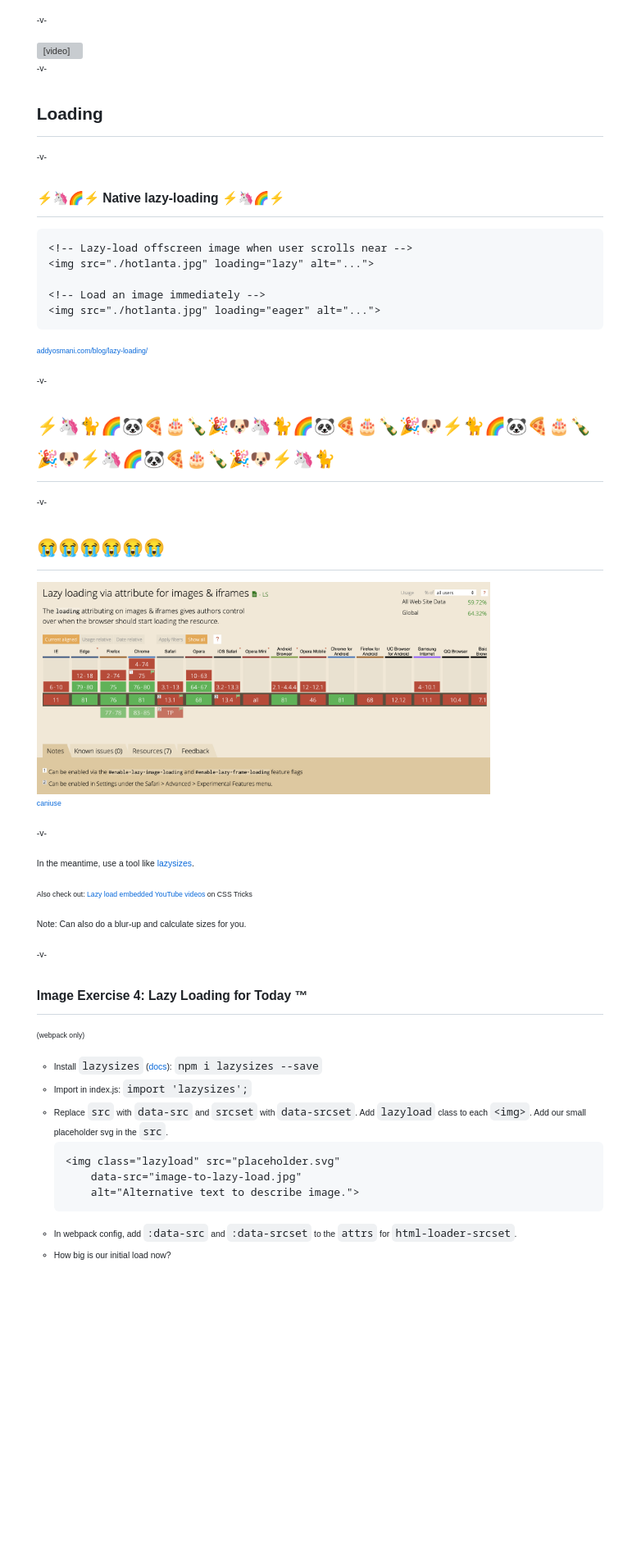
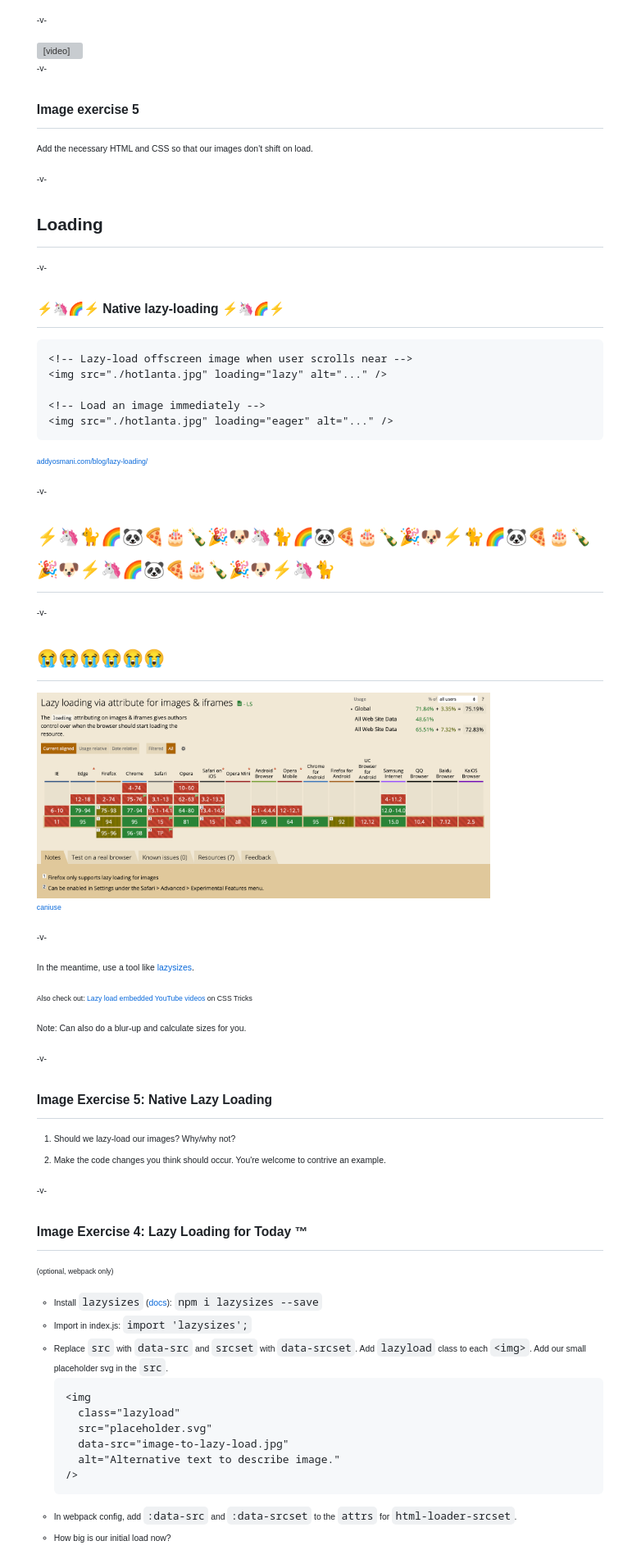
Before and after one commit to siakaramalegos/perf_workshop, a Markdown page: perf.md, the part around the change printed below. Shown: that part at 82% size. Rendered like a GitHub page; pictures changed too: images/caniuse-loading.png; blank space fills up the shorter version; grey boxes are pictures that could not be loaded.

````diff
--- a/perf.md
+++ b/perf.md
@@ -1531,21 +1614,26 @@ Note: Setting the height and width on the image sets an aspect ratio, and then t
 
 -v-
 
+## Image exercise 5
+
+Add the necessary HTML and CSS so that our images don't shift on load.
+
+-v-
+
 <!-- .slide: data-background="./images/loading.jpg" class="dark-highlighter" -->
 
 # Loading <!-- .element: style="color:#fecf16;" -->
 
 -v-
-
 
 ## ⚡🦄🌈⚡ Native lazy-loading ⚡🦄🌈⚡
 
 ```html
 <!-- Lazy-load offscreen image when user scrolls near -->
-<img src="./hotlanta.jpg" loading="lazy" alt="...">
+<img src="./hotlanta.jpg" loading="lazy" alt="..." />
 
 <!-- Load an image immediately -->
-<img src="./hotlanta.jpg" loading="eager" alt="...">
+<img src="./hotlanta.jpg" loading="eager" alt="..." />
 ```
 
 <small>[addyosmani.com/blog/lazy-loading/](https://addyosmani.com/blog/lazy-loading/)</small>
@@ -1572,17 +1660,27 @@ Note: Can also do a blur-up and calculate sizes for you.
 
 -v-
 
+## Image Exercise 5: Native Lazy Loading
+
+1. Should we lazy-load our images? Why/why not?
+2. Make the code changes you think should occur. You're welcome to contrive an example.
+
+-v-
+
 ## Image Exercise 4: Lazy Loading for Today &trade;
 
-<small>(webpack only)</small>
+<small>(optional, webpack only)</small>
 
 - Install `lazysizes` ([docs](https://github.com/aFarkas/lazysizes)): `npm i lazysizes --save`
 - Import in index.js: `import 'lazysizes';`
 - Replace `src` with `data-src` and `srcset` with `data-srcset`. Add `lazyload` class to each `<img>`. Add our small placeholder svg in the `src`.
   ```html
-  <img class="lazyload" src="placeholder.svg"
-      data-src="image-to-lazy-load.jpg"
-      alt="Alternative text to describe image.">
+  <img
+    class="lazyload"
+    src="placeholder.svg"
+    data-src="image-to-lazy-load.jpg"
+    alt="Alternative text to describe image."
+  />
   ```
 - In webpack config, add `:data-src` and `:data-srcset` to the `attrs` for `html-loader-srcset`.
 - How big is our initial load now?
````
Also changed, not shown: other parts of perf.md (+352 -247 lines), images/caniuse-preload.png, images/caniuse-webp.png, images/caniuse_avif.png (added), images/gov-uk-screen-data.jpeg (added), images/new_responsive_metrics.png (added), 1 other file.
